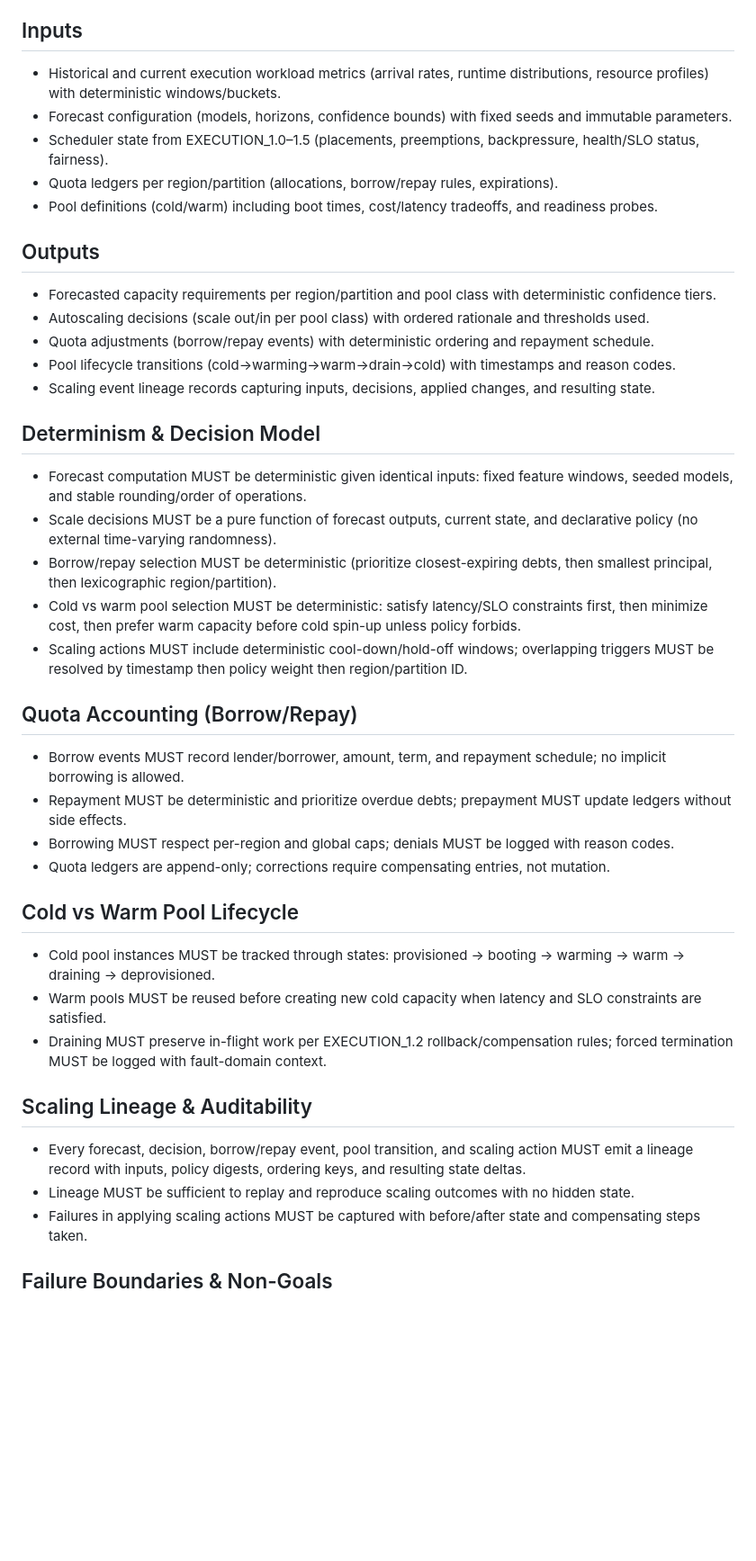
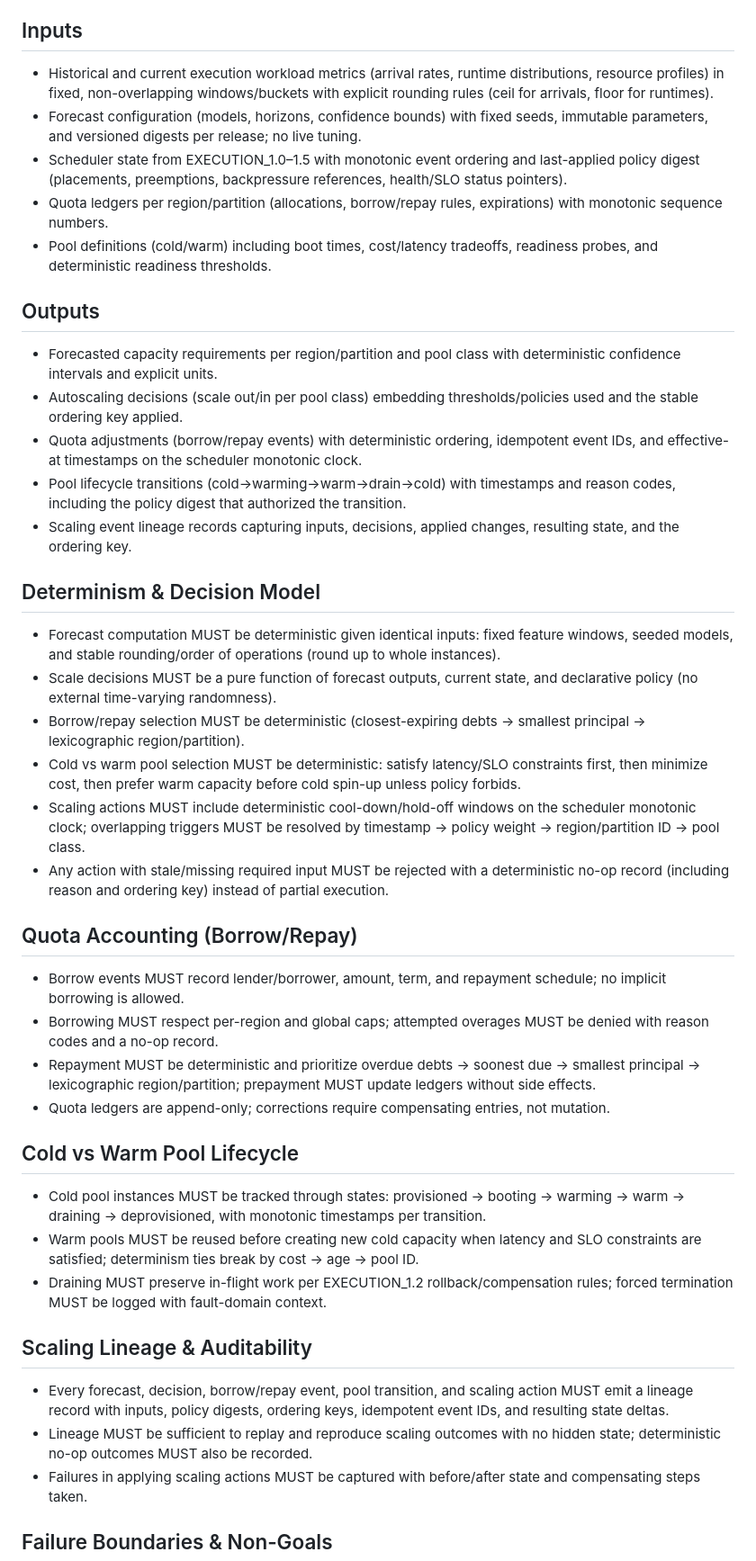
Before and after one commit to bojnick-source/DARK_leaf_drone_4-1_V2, a Markdown page: docs/FRAGMENT_EXECUTION_1_6.md, the part around the change. Shown at 90% size. Drawn GitHub-style; blank space fills up the shorter version.

Commit message:
docs: refine determinism in EXECUTION_1_6 spec
Co-authored-by: bojnick-source <235766350+bojnick-source@users.noreply.github.com>

```diff
--- a/docs/FRAGMENT_EXECUTION_1_6.md
+++ b/docs/FRAGMENT_EXECUTION_1_6.md
@@ -6,40 +6,41 @@
 - Excludes solver physics and non-execution UI.
 
 ## Inputs
-- Historical and current execution workload metrics (arrival rates, runtime distributions, resource profiles) with deterministic windows/buckets.
-- Forecast configuration (models, horizons, confidence bounds) with fixed seeds and immutable parameters.
-- Scheduler state from EXECUTION_1.0–1.5 (placements, preemptions, backpressure, health/SLO status, fairness).
-- Quota ledgers per region/partition (allocations, borrow/repay rules, expirations).
-- Pool definitions (cold/warm) including boot times, cost/latency tradeoffs, and readiness probes.
+- Historical and current execution workload metrics (arrival rates, runtime distributions, resource profiles) in fixed, non-overlapping windows/buckets with explicit rounding rules (ceil for arrivals, floor for runtimes).
+- Forecast configuration (models, horizons, confidence bounds) with fixed seeds, immutable parameters, and versioned digests per release; no live tuning.
+- Scheduler state from EXECUTION_1.0–1.5 with monotonic event ordering and last-applied policy digest (placements, preemptions, backpressure references, health/SLO status pointers).
+- Quota ledgers per region/partition (allocations, borrow/repay rules, expirations) with monotonic sequence numbers.
+- Pool definitions (cold/warm) including boot times, cost/latency tradeoffs, readiness probes, and deterministic readiness thresholds.
 
 ## Outputs
-- Forecasted capacity requirements per region/partition and pool class with deterministic confidence tiers.
-- Autoscaling decisions (scale out/in per pool class) with ordered rationale and thresholds used.
-- Quota adjustments (borrow/repay events) with deterministic ordering and repayment schedule.
-- Pool lifecycle transitions (cold→warming→warm→drain→cold) with timestamps and reason codes.
-- Scaling event lineage records capturing inputs, decisions, applied changes, and resulting state.
+- Forecasted capacity requirements per region/partition and pool class with deterministic confidence intervals and explicit units.
+- Autoscaling decisions (scale out/in per pool class) embedding thresholds/policies used and the stable ordering key applied.
+- Quota adjustments (borrow/repay events) with deterministic ordering, idempotent event IDs, and effective-at timestamps on the scheduler monotonic clock.
+- Pool lifecycle transitions (cold→warming→warm→drain→cold) with timestamps and reason codes, including the policy digest that authorized the transition.
+- Scaling event lineage records capturing inputs, decisions, applied changes, resulting state, and the ordering key.
 
 ## Determinism & Decision Model
-- Forecast computation MUST be deterministic given identical inputs: fixed feature windows, seeded models, and stable rounding/order of operations.
+- Forecast computation MUST be deterministic given identical inputs: fixed feature windows, seeded models, and stable rounding/order of operations (round up to whole instances).
 - Scale decisions MUST be a pure function of forecast outputs, current state, and declarative policy (no external time-varying randomness).
-- Borrow/repay selection MUST be deterministic (prioritize closest-expiring debts, then smallest principal, then lexicographic region/partition).
+- Borrow/repay selection MUST be deterministic (closest-expiring debts → smallest principal → lexicographic region/partition).
 - Cold vs warm pool selection MUST be deterministic: satisfy latency/SLO constraints first, then minimize cost, then prefer warm capacity before cold spin-up unless policy forbids.
-- Scaling actions MUST include deterministic cool-down/hold-off windows; overlapping triggers MUST be resolved by timestamp then policy weight then region/partition ID.
+- Scaling actions MUST include deterministic cool-down/hold-off windows on the scheduler monotonic clock; overlapping triggers MUST be resolved by timestamp → policy weight → region/partition ID → pool class.
+- Any action with stale/missing required input MUST be rejected with a deterministic no-op record (including reason and ordering key) instead of partial execution.
 
 ## Quota Accounting (Borrow/Repay)
 - Borrow events MUST record lender/borrower, amount, term, and repayment schedule; no implicit borrowing is allowed.
-- Repayment MUST be deterministic and prioritize overdue debts; prepayment MUST update ledgers without side effects.
-- Borrowing MUST respect per-region and global caps; denials MUST be logged with reason codes.
+- Borrowing MUST respect per-region and global caps; attempted overages MUST be denied with reason codes and a no-op record.
+- Repayment MUST be deterministic and prioritize overdue debts → soonest due → smallest principal → lexicographic region/partition; prepayment MUST update ledgers without side effects.
 - Quota ledgers are append-only; corrections require compensating entries, not mutation.
 
 ## Cold vs Warm Pool Lifecycle
-- Cold pool instances MUST be tracked through states: provisioned → booting → warming → warm → draining → deprovisioned.
-- Warm pools MUST be reused before creating new cold capacity when latency and SLO constraints are satisfied.
+- Cold pool instances MUST be tracked through states: provisioned → booting → warming → warm → draining → deprovisioned, with monotonic timestamps per transition.
+- Warm pools MUST be reused before creating new cold capacity when latency and SLO constraints are satisfied; determinism ties break by cost → age → pool ID.
 - Draining MUST preserve in-flight work per EXECUTION_1.2 rollback/compensation rules; forced termination MUST be logged with fault-domain context.
 
 ## Scaling Lineage & Auditability
-- Every forecast, decision, borrow/repay event, pool transition, and scaling action MUST emit a lineage record with inputs, policy digests, ordering keys, and resulting state deltas.
-- Lineage MUST be sufficient to replay and reproduce scaling outcomes with no hidden state.
+- Every forecast, decision, borrow/repay event, pool transition, and scaling action MUST emit a lineage record with inputs, policy digests, ordering keys, idempotent event IDs, and resulting state deltas.
+- Lineage MUST be sufficient to replay and reproduce scaling outcomes with no hidden state; deterministic no-op outcomes MUST also be recorded.
 - Failures in applying scaling actions MUST be captured with before/after state and compensating steps taken.
 
 ## Failure Boundaries & Non-Goals
```
